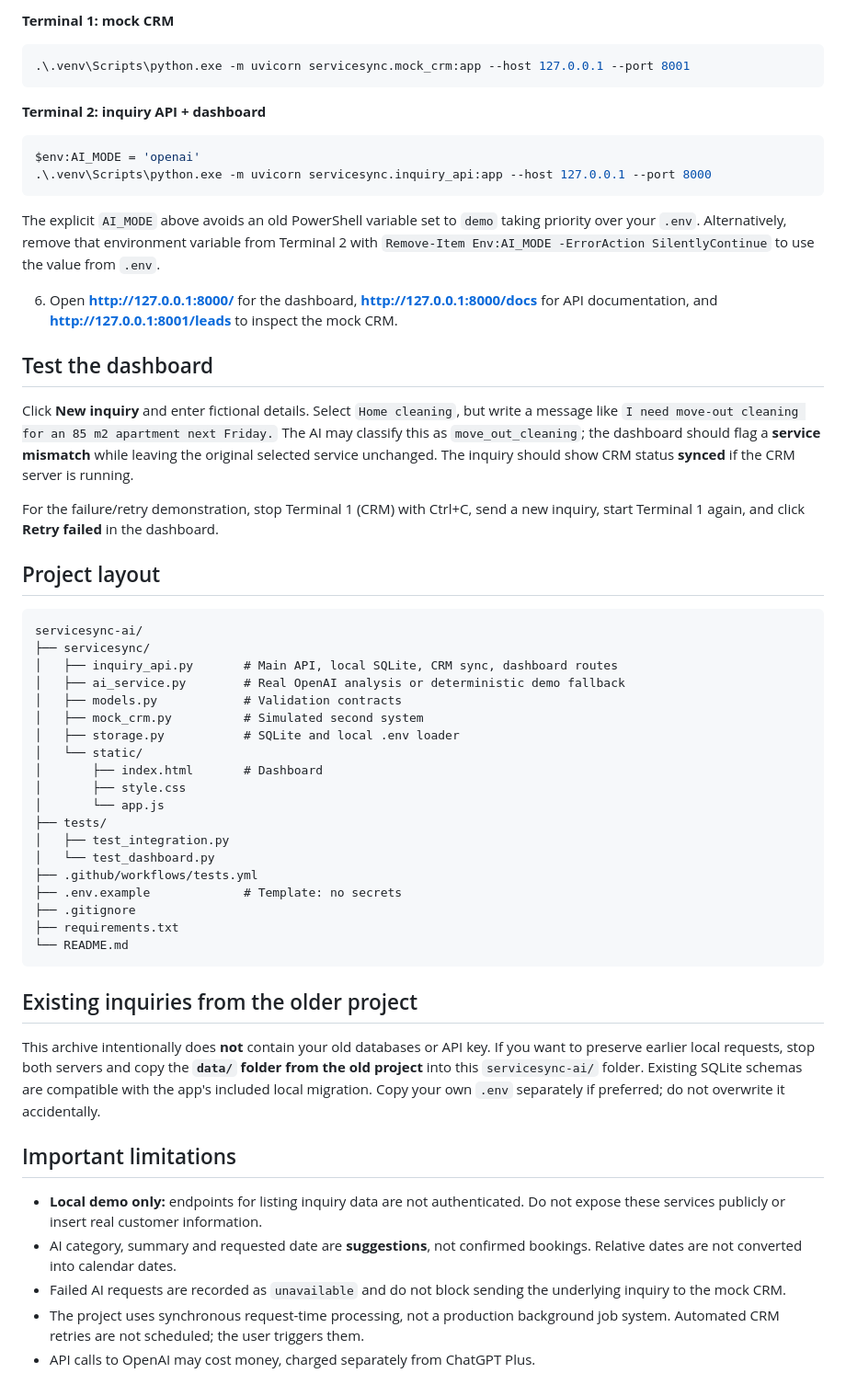
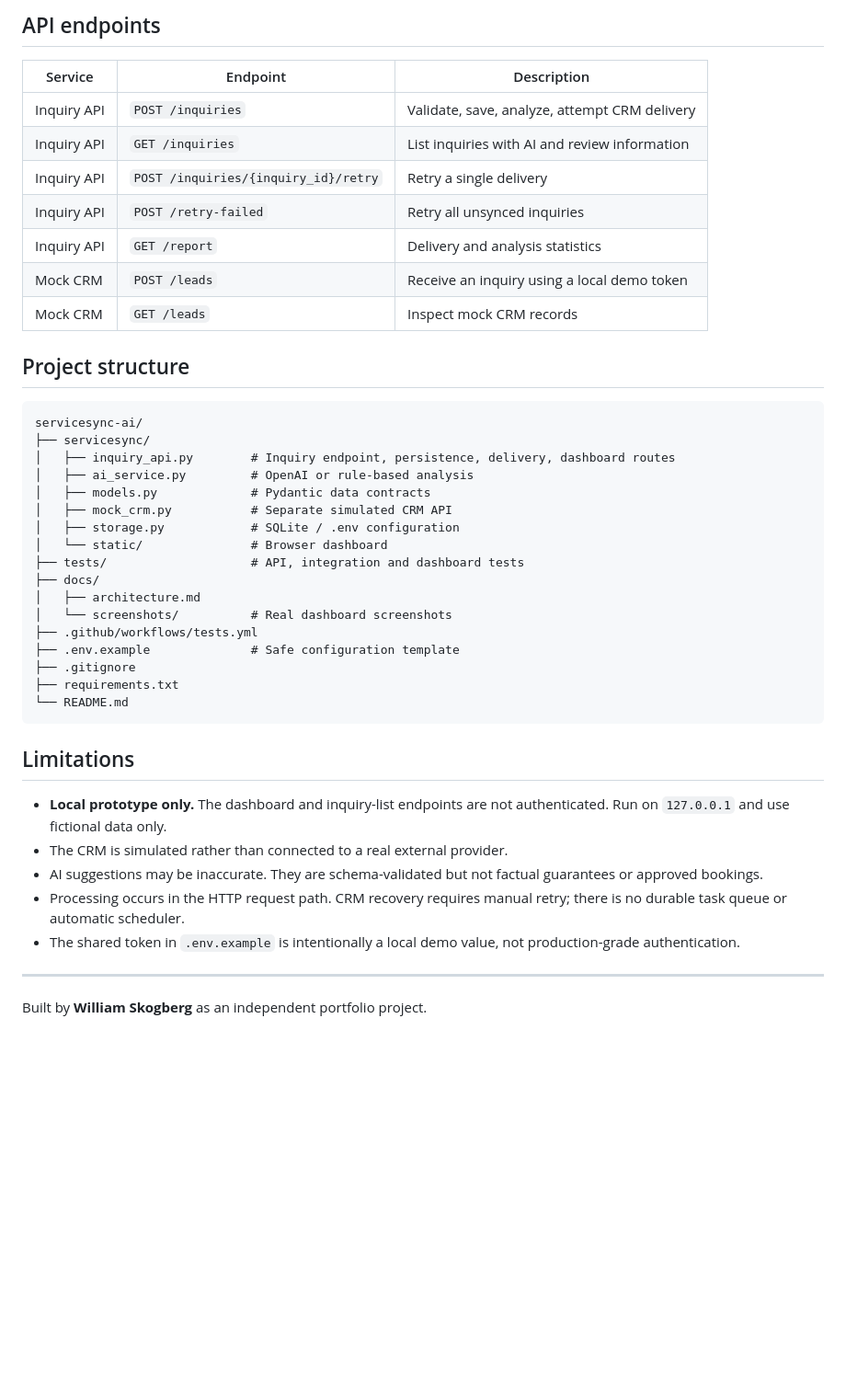
Before and after one commit to william-skogberg/servicesync-ai, a Markdown page: README.md, the part around one of its changes. Shown at 92% size. Rendered like a GitHub page; blank space fills up the shorter version.

````diff
--- a/README.md
+++ b/README.md
@@ -31,59 +137,46 @@ If you already have a project-specific `.venv` and dependencies installed, you c
 
-**Terminal 1: mock CRM**
+## API endpoints
 
-```powershell
-.\.venv\Scripts\python.exe -m uvicorn servicesync.mock_crm:app --host 127.0.0.1 --port 8001
-```
+| Service | Endpoint | Description |
+| --- | --- | --- |
+| Inquiry API | `POST /inquiries` | Validate, save, analyze, attempt CRM delivery |
+| Inquiry API | `GET /inquiries` | List inquiries with AI and review information |
+| Inquiry API | `POST /inquiries/{inquiry_id}/retry` | Retry a single delivery |
+| Inquiry API | `POST /retry-failed` | Retry all unsynced inquiries |
+| Inquiry API | `GET /report` | Delivery and analysis statistics |
+| Mock CRM | `POST /leads` | Receive an inquiry using a local demo token |
+| Mock CRM | `GET /leads` | Inspect mock CRM records |
 
-**Terminal 2: inquiry API + dashboard**
-
-```powershell
-$env:AI_MODE = 'openai'
-.\.venv\Scripts\python.exe -m uvicorn servicesync.inquiry_api:app --host 127.0.0.1 --port 8000
-```
-
-The explicit `AI_MODE` above avoids an old PowerShell variable set to `demo` taking priority over your `.env`. Alternatively, remove that environment variable from Terminal 2 with `Remove-Item Env:AI_MODE -ErrorAction SilentlyContinue` to use the value from `.env`.
-
-6. Open **http://127.0.0.1:8000/** for the dashboard, **http://127.0.0.1:8000/docs** for API documentation, and **http://127.0.0.1:8001/leads** to inspect the mock CRM.
-
-## Test the dashboard
-
-Click **New inquiry** and enter fictional details. Select `Home cleaning`, but write a message like `I need move-out cleaning for an 85 m2 apartment next Friday.` The AI may classify this as `move_out_cleaning`; the dashboard should flag a **service mismatch** while leaving the original selected service unchanged. The inquiry should show CRM status **synced** if the CRM server is running.
-
-For the failure/retry demonstration, stop Terminal 1 (CRM) with Ctrl+C, send a new inquiry, start Terminal 1 again, and click **Retry failed** in the dashboard.
-
-## Project layout
+## Project structure
 
 ```text
 servicesync-ai/
 ├── servicesync/
-│   ├── inquiry_api.py       # Main API, local SQLite, CRM sync, dashboard routes
-│   ├── ai_service.py        # Real OpenAI analysis or deterministic demo fallback
-│   ├── models.py            # Validation contracts
-│   ├── mock_crm.py          # Simulated second system
-│   ├── storage.py           # SQLite and local .env loader
-│   └── static/
-│       ├── index.html       # Dashboard
-│       ├── style.css
-│       └── app.js
-├── tests/
-│   ├── test_integration.py
-│   └── test_dashboard.py
+│   ├── inquiry_api.py        # Inquiry endpoint, persistence, delivery, dashboard routes
+│   ├── ai_service.py         # OpenAI or rule-based analysis
+│   ├── models.py             # Pydantic data contracts
+│   ├── mock_crm.py           # Separate simulated CRM API
+│   ├── storage.py            # SQLite / .env configuration
+│   └── static/               # Browser dashboard
+├── tests/                    # API, integration and dashboard tests
+├── docs/
+│   ├── architecture.md
+│   └── screenshots/          # Real dashboard screenshots
 ├── .github/workflows/tests.yml
-├── .env.example             # Template: no secrets
+├── .env.example              # Safe configuration template
 ├── .gitignore
 ├── requirements.txt
 └── README.md
 ```
 
-## Existing inquiries from the older project
+## Limitations
 
-This archive intentionally does **not** contain your old databases or API key. If you want to preserve earlier local requests, stop both servers and copy the **`data/` folder from the old project** into this `servicesync-ai/` folder. Existing SQLite schemas are compatible with the app's included local migration. Copy your own `.env` separately if preferred; do not overwrite it accidentally.
+- **Local prototype only.** The dashboard and inquiry-list endpoints are not authenticated. Run on `127.0.0.1` and use fictional data only.
+- The CRM is simulated rather than connected to a real external provider.
+- AI suggestions may be inaccurate. They are schema-validated but not factual guarantees or approved bookings.
+- Processing occurs in the HTTP request path. CRM recovery requires manual retry; there is no durable task queue or automatic scheduler.
+- The shared token in `.env.example` is intentionally a local demo value, not production-grade authentication.
 
-## Important limitations
+---
 
-- **Local demo only:** endpoints for listing inquiry data are not authenticated. Do not expose these services publicly or insert real customer information.
-- AI category, summary and requested date are **suggestions**, not confirmed bookings. Relative dates are not converted into calendar dates.
-- Failed AI requests are recorded as `unavailable` and do not block sending the underlying inquiry to the mock CRM.
-- The project uses synchronous request-time processing, not a production background job system. Automated CRM retries are not scheduled; the user triggers them.
-- API calls to OpenAI may cost money, charged separately from ChatGPT Plus.
+Built by **William Skogberg** as an independent portfolio project.
````
Also changed, not shown: other parts of README.md (+117 -11 lines), docs/architecture.md (added, +72 -0 lines), docs/screenshots/ai-inquiry-details.png (added), docs/screenshots/dashboard-overview.png (added), docs/screenshots/inquiry-list.png (added), 1 other file.
